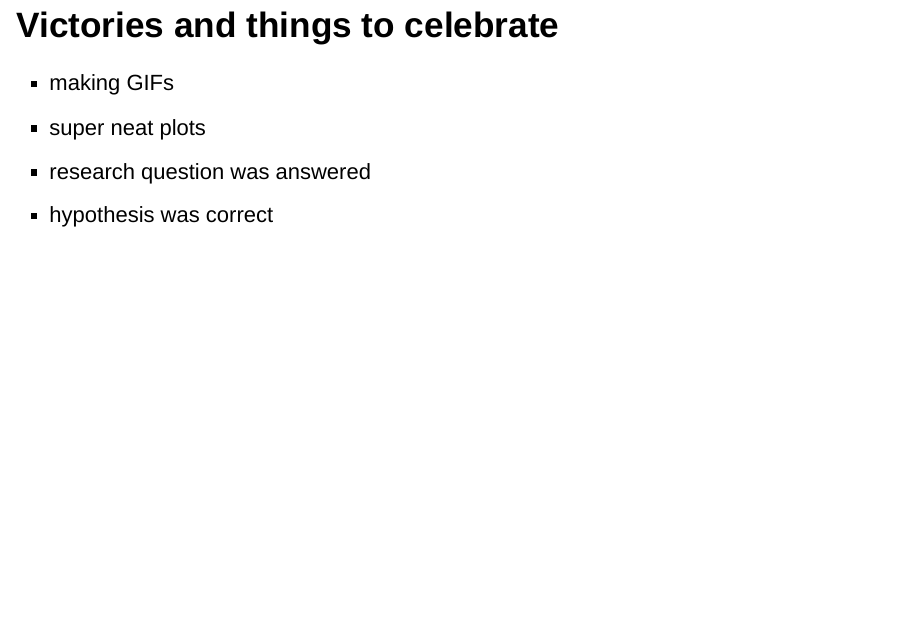
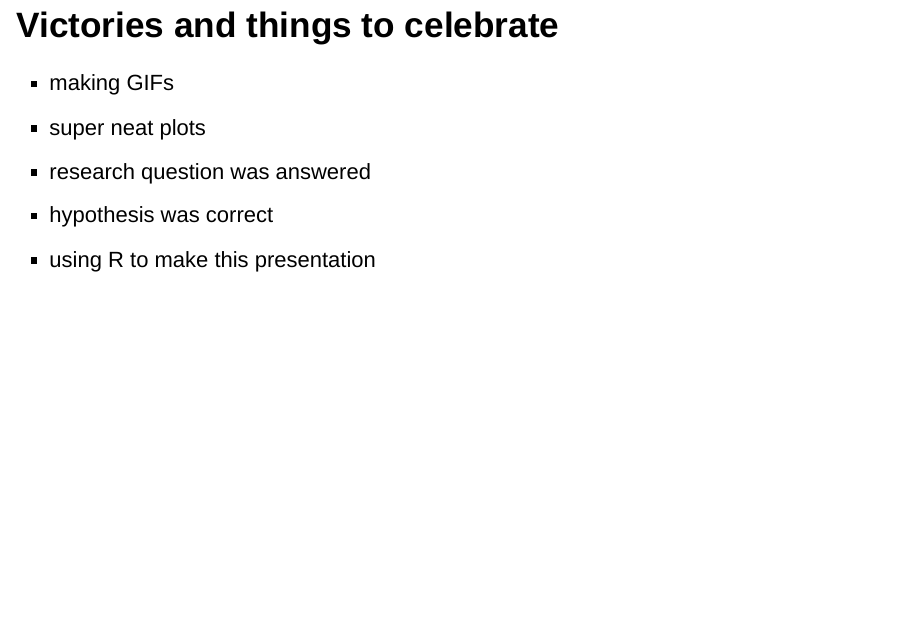
Before and after one commit to bchaloup/final_project, an R Markdown document (presentation.Rmd): page 16 of 31. Rendered offline with R 4.5, knitr and Pandoc, with nearby package versions; drawn as Slidy slides in place of the format the file asks for.

Commit message:
update presentation

```diff
--- a/presentation.Rmd
+++ b/presentation.Rmd
@@ -65,6 +67,7 @@ this text will appear on the slide
 - super neat plots
 - research question was answered
 - hypothesis was correct
+- using R to make this presentation
 
 ## Challenges you are still facing
 - make some plots prettier
```
Also changed, not shown: Natural Fractals/Example-of-fractal-coast-and-scale-invariance-principle-in-six-steps-scales-18_W640.jpg (added), Natural Fractals/Fractal_fern_explained.png (added), presentation.html, presentation.Rmd (2 more changed lines).
